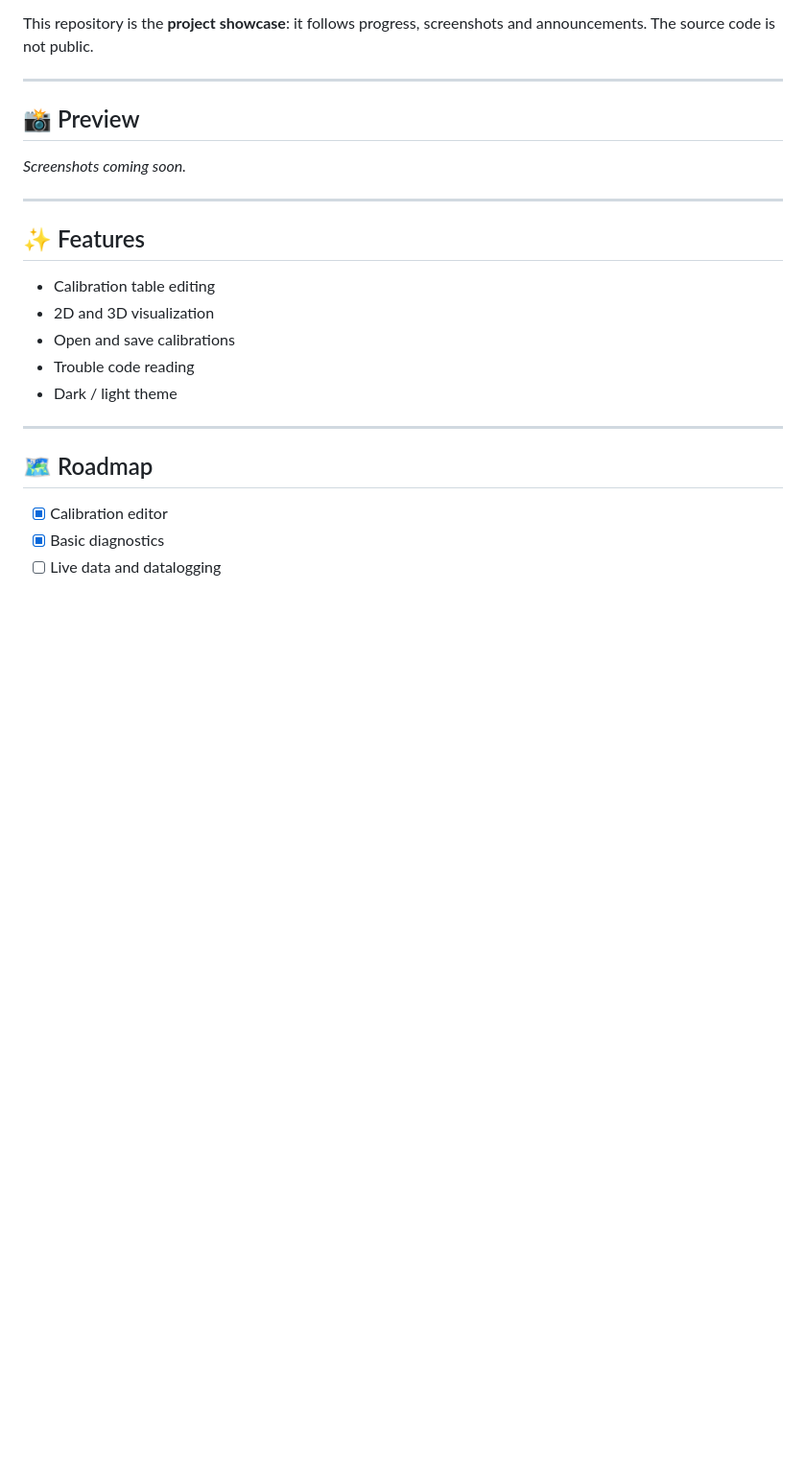
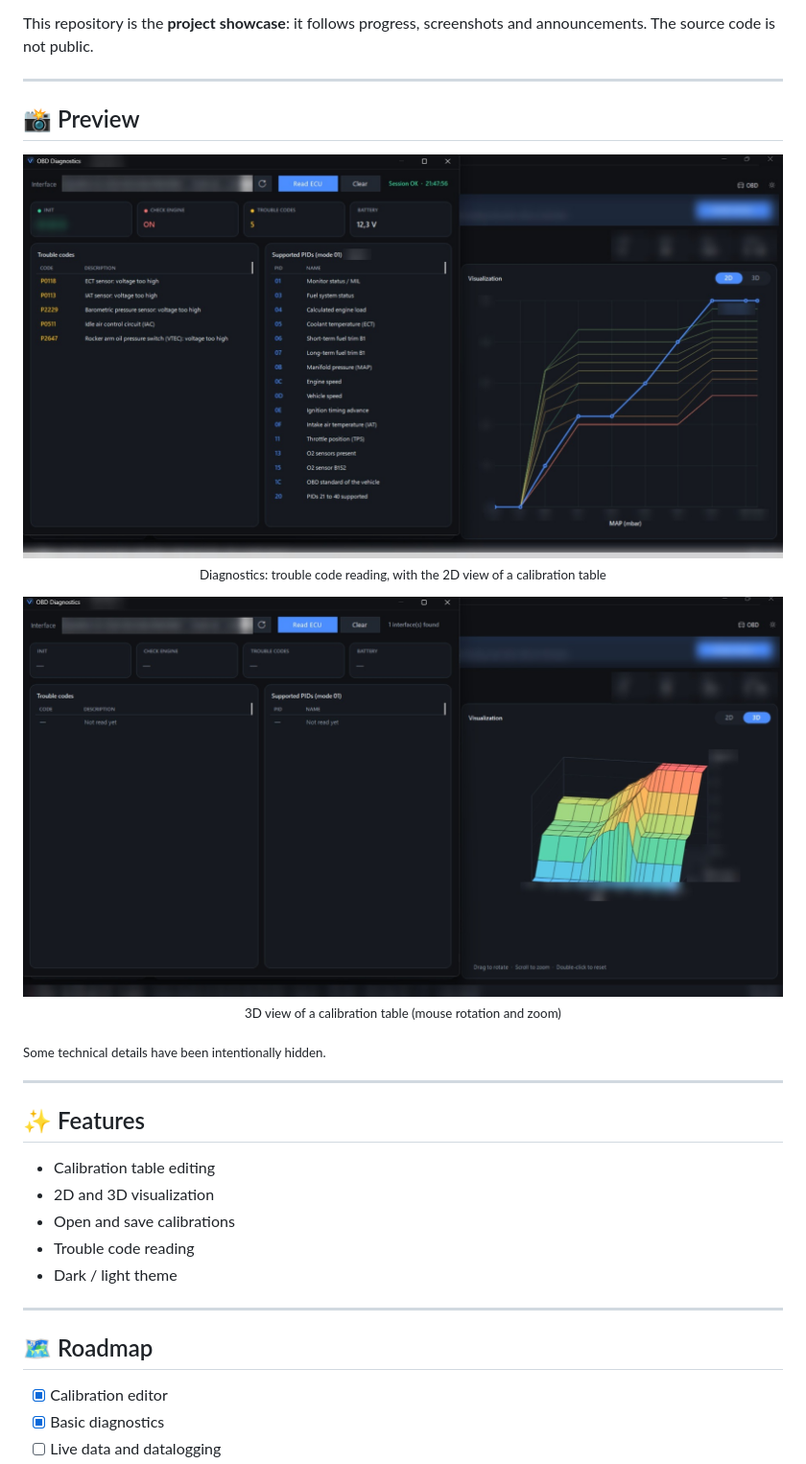
Before and after one commit to Ferlandez/Vectune, a Markdown page: README.en.md, the part around the change. Shown at 96% size. Rendered like a GitHub page; pictures changed too: screenshots/diagnostic.jpg (added), screenshots/visualisation-3d.jpg (added); blank space fills up the shorter version.

```diff
--- a/README.en.md
+++ b/README.en.md
@@ -32,7 +32,17 @@ This repository is the **project showcase**: it follows progress, screenshots an
 
 ## 📸 Preview
 
-*Screenshots coming soon.*
+<p align="center">
+  <img src="screenshots/diagnostic.jpg" alt="Diagnostics and 2D visualization" width="100%"><br>
+  <sub>Diagnostics: trouble code reading, with the 2D view of a calibration table</sub>
+</p>
+
+<p align="center">
+  <img src="screenshots/visualisation-3d.jpg" alt="3D visualization" width="100%"><br>
+  <sub>3D view of a calibration table (mouse rotation and zoom)</sub>
+</p>
+
+<sub>Some technical details have been intentionally hidden.</sub>
 
 ---
 
```
Also changed, not shown: README.md (+9 -6 lines).
